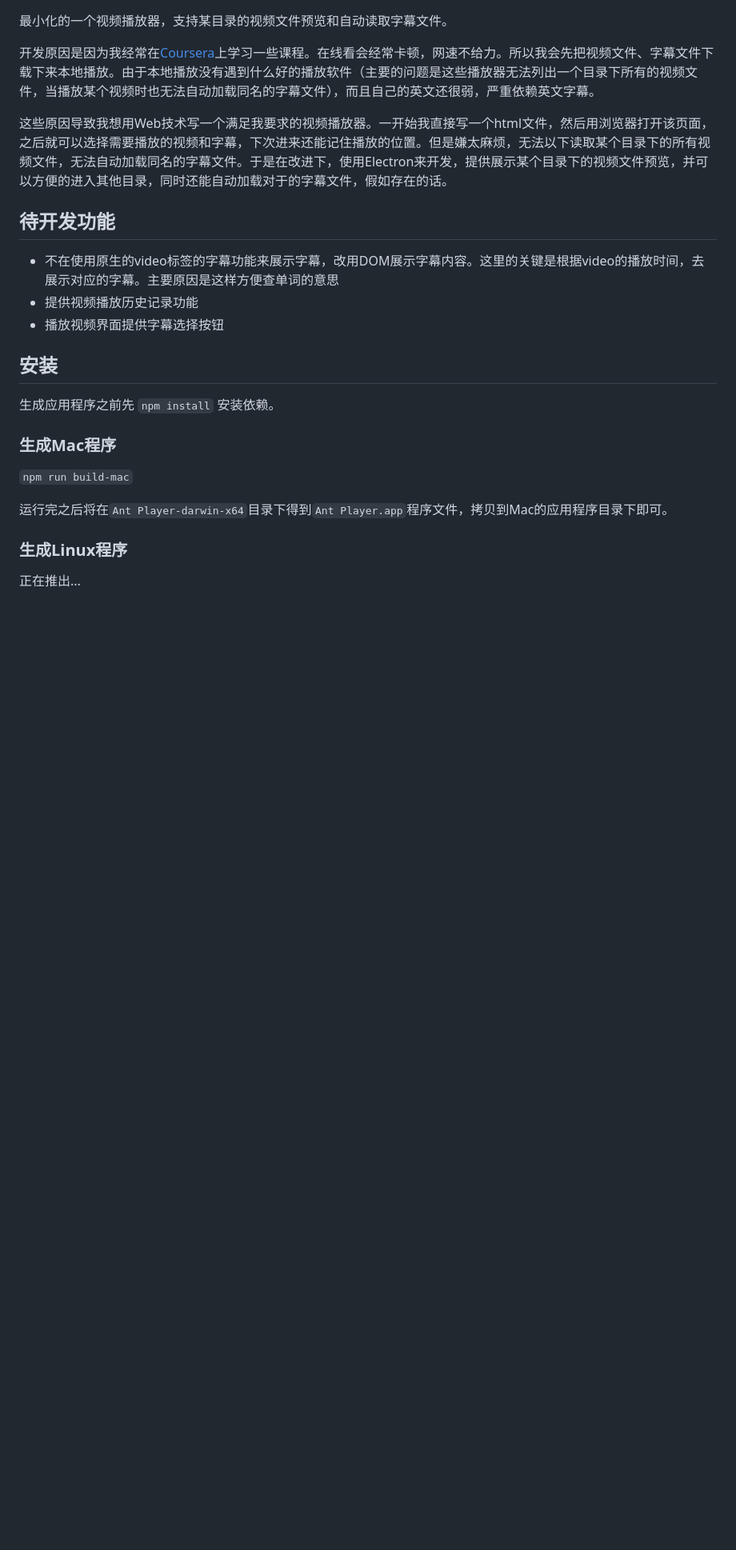
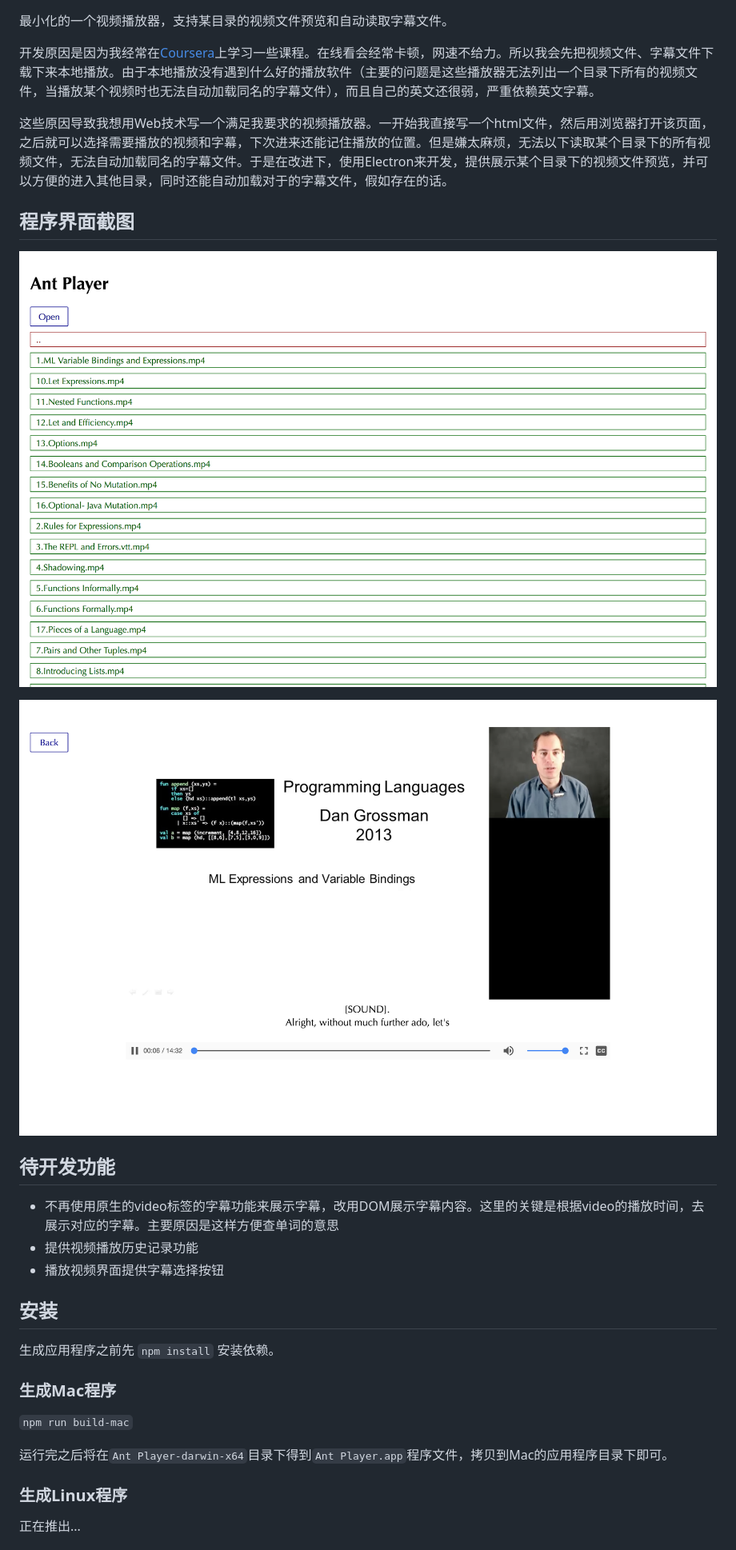
Before and after one commit to lhtin/AntPlayer, a Markdown page: README.md, the part around the change. Shown: that part at 80% size. Drawn GitHub-style; pictures changed too: screenshots/index.png (added), screenshots/play.png (added); blank space fills up the shorter version.

Commit message:
add screenshots

```diff
--- a/README.md
+++ b/README.md
@@ -6,9 +6,15 @@
 
 这些原因导致我想用Web技术写一个满足我要求的视频播放器。一开始我直接写一个html文件，然后用浏览器打开该页面，之后就可以选择需要播放的视频和字幕，下次进来还能记住播放的位置。但是嫌太麻烦，无法以下读取某个目录下的所有视频文件，无法自动加载同名的字幕文件。于是在改进下，使用Electron来开发，提供展示某个目录下的视频文件预览，并可以方便的进入其他目录，同时还能自动加载对于的字幕文件，假如存在的话。
 
+## 程序界面截图
+
+![视频列表页面](screenshots/index.png)
+
+![播放页面](screenshots/play.png)
+
 ## 待开发功能
 
-- 不在使用原生的video标签的字幕功能来展示字幕，改用DOM展示字幕内容。这里的关键是根据video的播放时间，去展示对应的字幕。主要原因是这样方便查单词的意思
+- 不再使用原生的video标签的字幕功能来展示字幕，改用DOM展示字幕内容。这里的关键是根据video的播放时间，去展示对应的字幕。主要原因是这样方便查单词的意思
 - 提供视频播放历史记录功能
 - 播放视频界面提供字幕选择按钮
 
```
